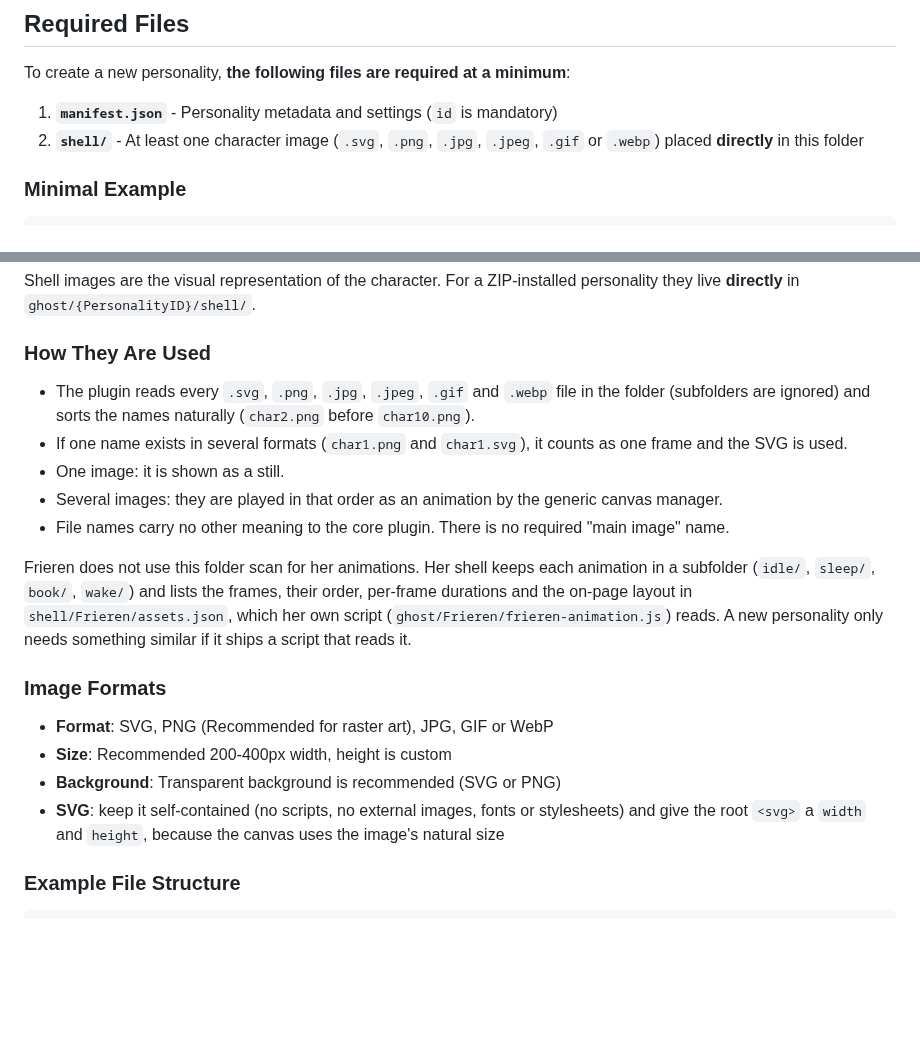
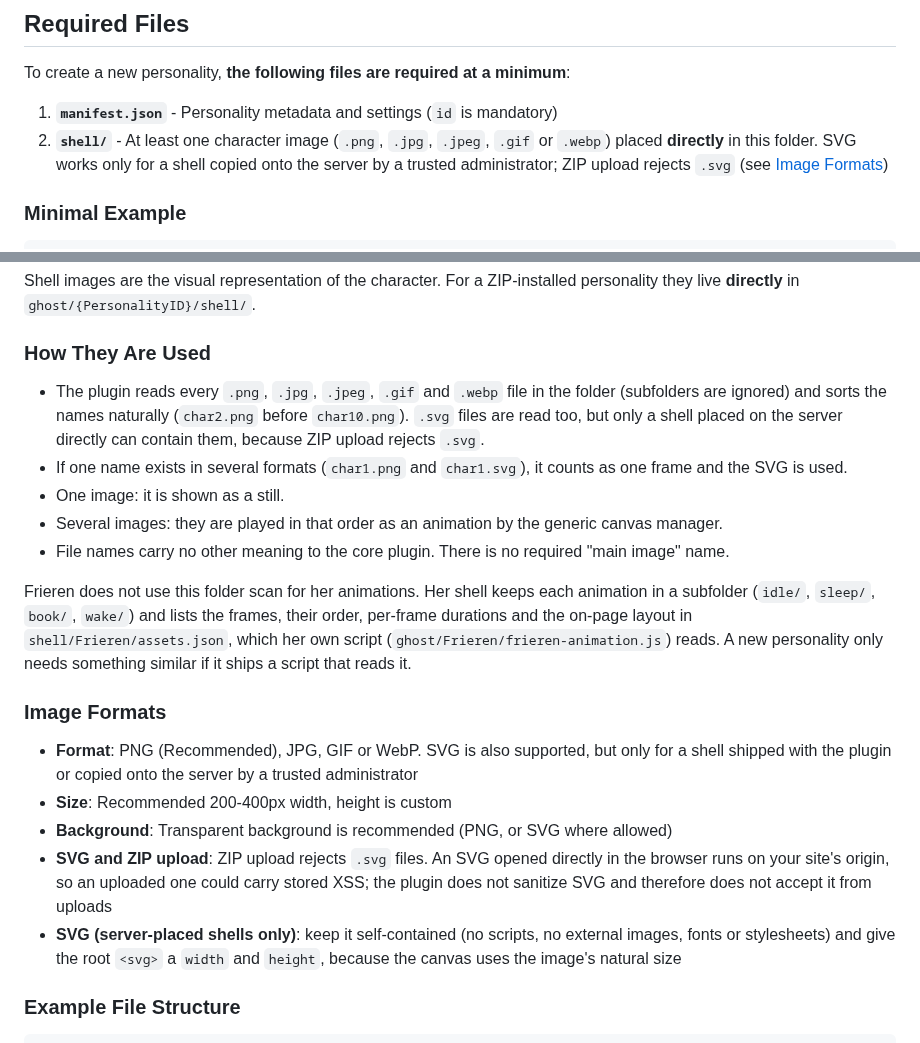
Before and after one commit to Horlicks-p/mp-ukagaka, a Markdown page: docs-en/GHOST_CREATE_GUIDE.md, 2 parts joined by grey strips. GitHub-like rendering; blank space fills up the shorter version.

Commit message:
Say in the ghost guide that ZIP upload rejects SVG shells
The guide listed SVG as a normal shell format in three places, but the
ZIP import allowlist rejects .svg on purpose (an uploaded SVG opened
directly could carry stored XSS). SVG stays for shells shipped with the
plugin or placed on the server by a trusted administrator.

Co-Authored-By: Claude Opus 5.5 <noreply@anthropic.com>

```diff
--- a/docs-en/GHOST_CREATE_GUIDE.md
+++ b/docs-en/GHOST_CREATE_GUIDE.md
@@ -38,7 +38,7 @@ In MP Ukagaka, each character personality is stored under the `ghost/` folder in
 To create a new personality, **the following files are required at a minimum**:
 
 1. **`manifest.json`** - Personality metadata and settings (`id` is mandatory)
-2. **`shell/`** - At least one character image (`.svg`, `.png`, `.jpg`, `.jpeg`, `.gif` or `.webp`) placed **directly** in this folder
+2. **`shell/`** - At least one character image (`.png`, `.jpg`, `.jpeg`, `.gif` or `.webp`) placed **directly** in this folder. SVG works only for a shell copied onto the server by a trusted administrator; ZIP upload rejects `.svg` (see [Image Formats](#image-formats))
 
 ### Minimal Example
 
@@ -656,7 +656,7 @@ Shell images are the visual representation of the character. For a ZIP-installed
 
 ### How They Are Used
 
-- The plugin reads every `.svg`, `.png`, `.jpg`, `.jpeg`, `.gif` and `.webp` file in the folder (subfolders are ignored) and sorts the names naturally (`char2.png` before `char10.png`).
+- The plugin reads every `.png`, `.jpg`, `.jpeg`, `.gif` and `.webp` file in the folder (subfolders are ignored) and sorts the names naturally (`char2.png` before `char10.png`). `.svg` files are read too, but only a shell placed on the server directly can contain them, because ZIP upload rejects `.svg`.
 - If one name exists in several formats (`char1.png` and `char1.svg`), it counts as one frame and the SVG is used.
 - One image: it is shown as a still.
 - Several images: they are played in that order as an animation by the generic canvas manager.
@@ -666,10 +666,11 @@ Frieren does not use this folder scan for her animations. Her shell keeps each a
 
 ### Image Formats
 
-- **Format**: SVG, PNG (Recommended for raster art), JPG, GIF or WebP
+- **Format**: PNG (Recommended), JPG, GIF or WebP. SVG is also supported, but only for a shell shipped with the plugin or copied onto the server by a trusted administrator
 - **Size**: Recommended 200-400px width, height is custom
-- **Background**: Transparent background is recommended (SVG or PNG)
-- **SVG**: keep it self-contained (no scripts, no external images, fonts or stylesheets) and give the root `<svg>` a `width` and `height`, because the canvas uses the image's natural size
+- **Background**: Transparent background is recommended (PNG, or SVG where allowed)
+- **SVG and ZIP upload**: ZIP upload rejects `.svg` files. An SVG opened directly in the browser runs on your site's origin, so an uploaded one could carry stored XSS; the plugin does not sanitize SVG and therefore does not accept it from uploads
+- **SVG (server-placed shells only)**: keep it self-contained (no scripts, no external images, fonts or stylesheets) and give the root `<svg>` a `width` and `height`, because the canvas uses the image's natural size
 
 ### Example File Structure
 
```
